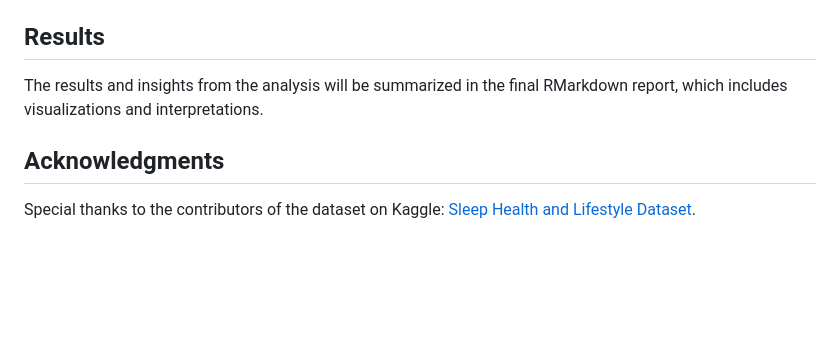
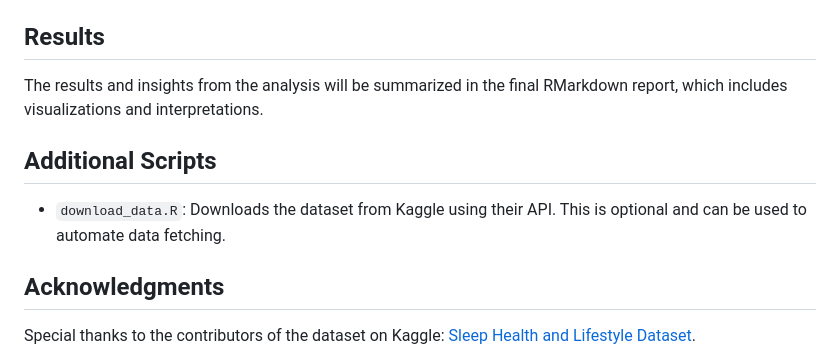
Before and after one commit to feyzasource/sleep-health-analysis, a Markdown page: README.md, the part around the change. Drawn GitHub-style; blank space fills up the shorter version.

```diff
--- a/README.md
+++ b/README.md
@@ -71,6 +71,9 @@ The dataset was preprocessed by:
 ## Results
 The results and insights from the analysis will be summarized in the final RMarkdown report, which includes visualizations and interpretations.
 
+## Additional Scripts
+- `download_data.R`: Downloads the dataset from Kaggle using their API. This is optional and can be used to automate data fetching.
+
 ## Acknowledgments
 Special thanks to the contributors of the dataset on Kaggle:
 [Sleep Health and Lifestyle Dataset](https://www.kaggle.com/datasets/uom190346a/sleep-health-and-lifestyle-dataset).
```
